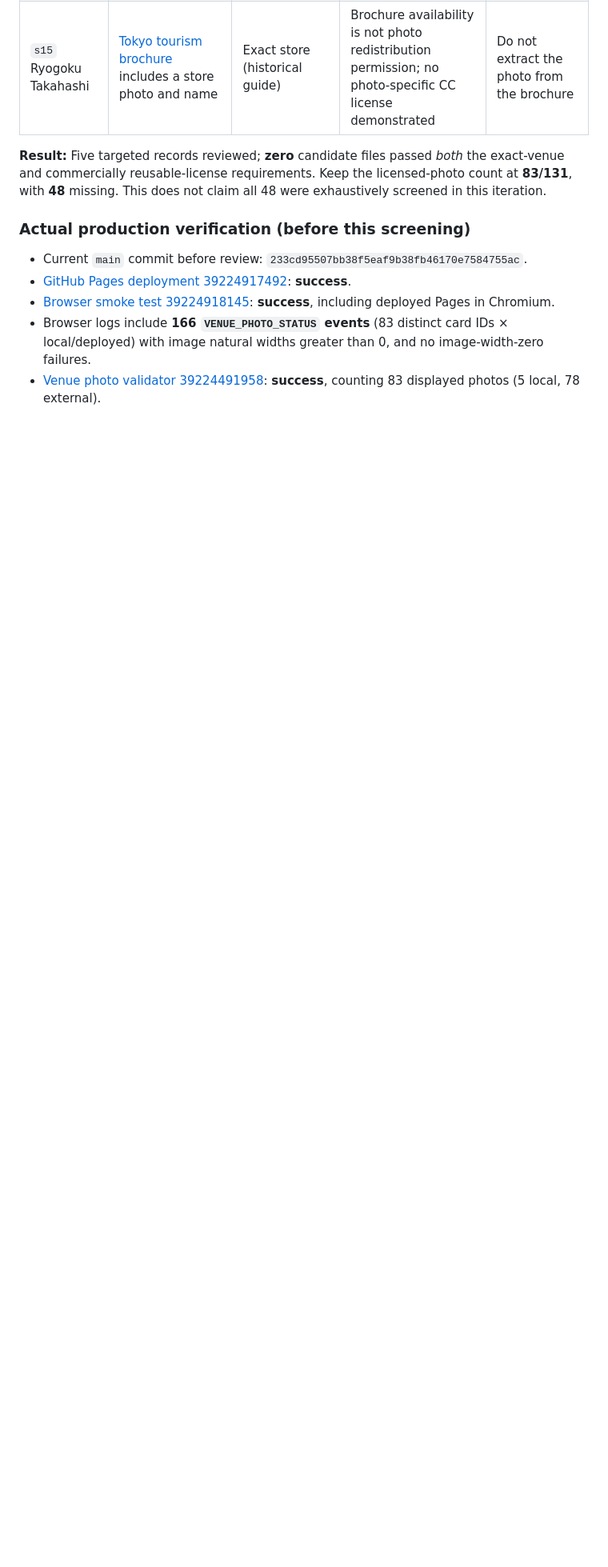
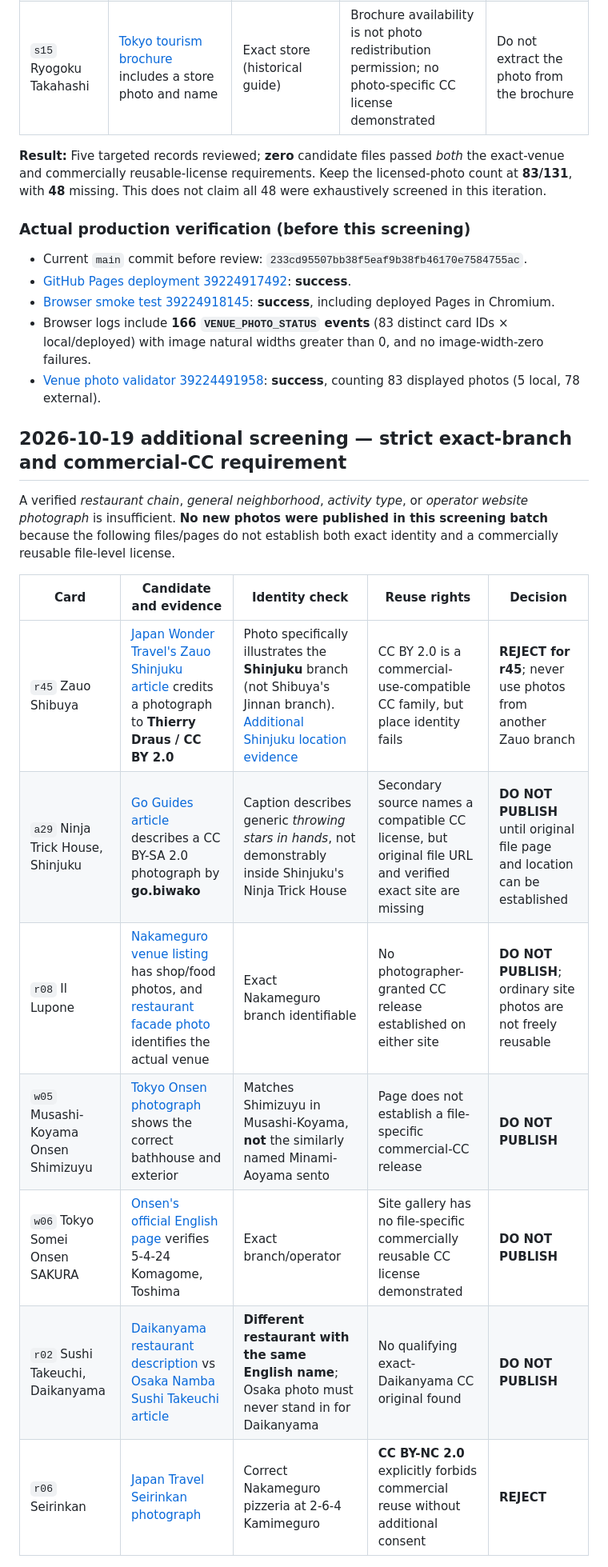
Before and after one commit to donghyeuk83-sudo/tokyo-concierge-atelier, a Markdown page: docs/venue-photo-clearance.md, the part around one of its changes. Shown at 80% size. GitHub-like rendering; blank space fills up the shorter version.

Commit message:
Record rejected wrong-branch and unlicensed photos for seven pending Tokyo venues

```diff
--- a/docs/venue-photo-clearance.md
+++ b/docs/venue-photo-clearance.md
@@ -79,3 +79,17 @@ The strict publication requirement remains **commercially reusable CC BY / CC BY
 - Browser logs include **166 `VENUE_PHOTO_STATUS` events** (83 distinct card IDs × local/deployed) with image natural widths greater than 0, and no image-width-zero failures.
 - [Venue photo validator 39224491958](https://github.com/donghyeuk83-sudo/tokyo-concierge-atelier/actions/runs/39224491958): **success**, counting 83 displayed photos (5 local, 78 external).
 
+## 2026-10-19 additional screening — strict exact-branch and commercial-CC requirement
+
+A verified *restaurant chain*, *general neighborhood*, *activity type*, or *operator website photograph* is insufficient. **No new photos were published in this screening batch** because the following files/pages do not establish both exact identity and a commercially reusable file-level license.
+
+| Card | Candidate and evidence | Identity check | Reuse rights | Decision |
+| --- | --- | --- | --- | --- |
+| `r45` Zauo Shibuya | [Japan Wonder Travel's Zauo Shinjuku article](https://blog.japanwondertravel.com/best-izakaya-in-shinjuku-49869) credits a photograph to **Thierry Draus / CC BY 2.0** | Photo specifically illustrates the **Shinjuku** branch (not Shibuya's Jinnan branch). [Additional Shinjuku location evidence](https://www.insightguides.com/inspire-me/blog/10-experiences-youll-only-find-in-tokyo) | CC BY 2.0 is a commercial-use-compatible CC family, but place identity fails | **REJECT for r45**; never use photos from another Zauo branch |
+| `a29` Ninja Trick House, Shinjuku | [Go Guides article](https://jp.hotels.com/go/japan/jp-best-tokyo-family-things-to-do) describes a CC BY-SA 2.0 photograph by **go.biwako** | Caption describes generic *throwing stars in hands*, not demonstrably inside Shinjuku's Ninja Trick House | Secondary source names a compatible CC license, but original file URL and verified exact site are missing | **DO NOT PUBLISH** until original file page and location can be established |
+| `r08` Il Lupone | [Nakameguro venue listing](https://tabelog.com/en/tokyo/A1317/A131701/13021093/) has shop/food photos, and [restaurant facade photo](https://bimi.jorudan.co.jp/shop/30260/) identifies the actual venue | Exact Nakameguro branch identifiable | No photographer-granted CC release established on either site | **DO NOT PUBLISH**; ordinary site photos are not freely reusable |
+| `w05` Musashi-Koyama Onsen Shimizuyu | [Tokyo Onsen photograph](https://tokyoonsen.com/area03/shimizuyu.php) shows the correct bathhouse and exterior | Matches Shimizuyu in Musashi-Koyama, **not** the similarly named Minami-Aoyama sento | Page does not establish a file-specific commercial-CC release | **DO NOT PUBLISH** |
+| `w06` Tokyo Somei Onsen SAKURA | [Onsen's official English page](https://tokyosomeionsensakura.com/en/) verifies 5-4-24 Komagome, Toshima | Exact branch/operator | Site gallery has no file-specific commercially reusable CC license demonstrated | **DO NOT PUBLISH** |
+| `r02` Sushi Takeuchi, Daikanyama | [Daikanyama restaurant description](https://boutiquejapan.com/tokyo-sushi-restaurants/) vs [Osaka Namba Sushi Takeuchi article](https://points852.com/latest/country/japan/61307/) | **Different restaurant with the same English name**; Osaka photo must never stand in for Daikanyama | No qualifying exact-Daikanyama CC original found | **DO NOT PUBLISH** |
+| `r06` Seirinkan | [Japan Travel Seirinkan photograph](https://en.japantravel.com/guide/tokyo-s-top-rated-pizza-restaurants/68889) | Correct Nakameguro pizzeria at 2-6-4 Kamimeguro | **CC BY-NC 2.0** explicitly forbids commercial reuse without additional consent | **REJECT** |
+
```
Also changed, not shown: other parts of docs/venue-photo-clearance.md (+6 -0 lines).
